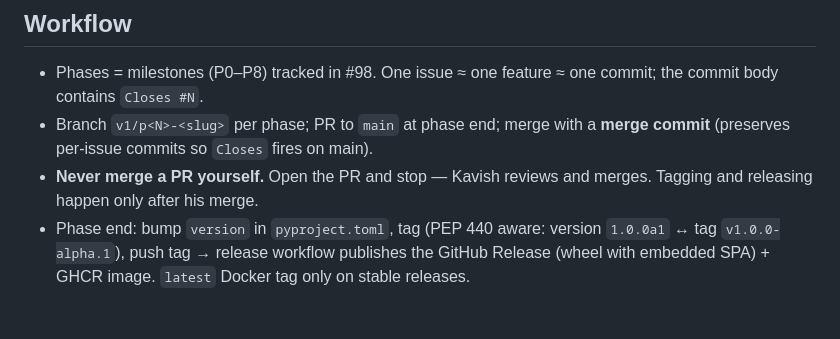
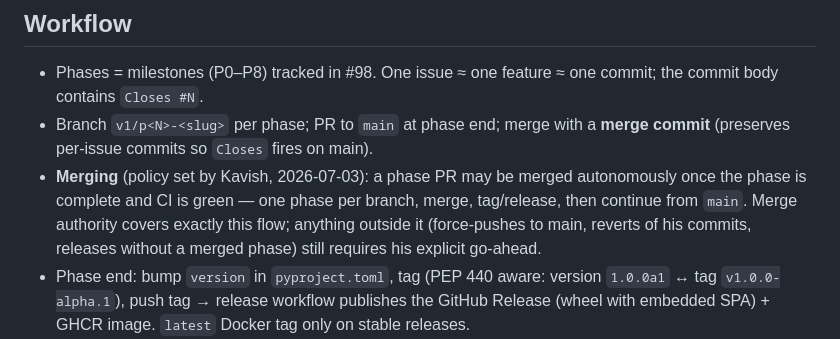
Before and after one commit to DoubleGremlin181/potluck, a Markdown page: CLAUDE.md, the part around the change. GitHub-like rendering; blank space fills up the shorter version.

Commit message:
docs(CLAUDE.md): phase PRs may merge autonomously once complete + CI green
Kavish granted merge authority on 2026-07-03: one phase per branch, merge
when done with green CI, tag/release, continue from main. Replaces the
2026-06-11 never-merge rule (which existed because a merge happened
WITHOUT explicit authorization — this grant is explicit and scoped).

Co-Authored-By: Claude Fable 5 <noreply@anthropic.com>
Claude-Session: https://claude.ai/code/session_01DPA11TUTU7EjJu9VZydKm8

```diff
--- a/CLAUDE.md
+++ b/CLAUDE.md
@@ -47,8 +47,11 @@ web/         Vite + React + TS + Tailwind + shadcn/ui (dist built in CI, served
   commit body contains `Closes #N`.
 - Branch `v1/p<N>-<slug>` per phase; PR to `main` at phase end; merge with a **merge commit**
   (preserves per-issue commits so `Closes` fires on main).
-- **Never merge a PR yourself.** Open the PR and stop — Kavish reviews and merges. Tagging
-  and releasing happen only after his merge.
+- **Merging** (policy set by Kavish, 2026-07-03): a phase PR may be merged autonomously
+  once the phase is complete and CI is green — one phase per branch, merge, tag/release,
+  then continue from `main`. Merge authority covers exactly this flow; anything outside it
+  (force-pushes to main, reverts of his commits, releases without a merged phase) still
+  requires his explicit go-ahead.
 - Phase end: bump `version` in `pyproject.toml`, tag (PEP 440 aware: version `1.0.0a1` ↔ tag
   `v1.0.0-alpha.1`), push tag → release workflow publishes the GitHub Release (wheel with
   embedded SPA) + GHCR image. `latest` Docker tag only on stable releases.
```
